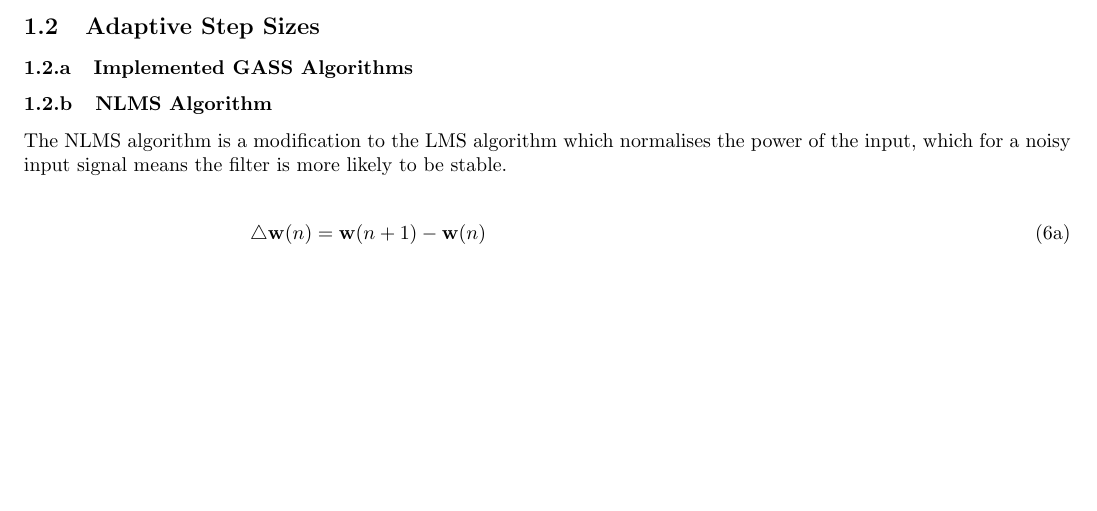
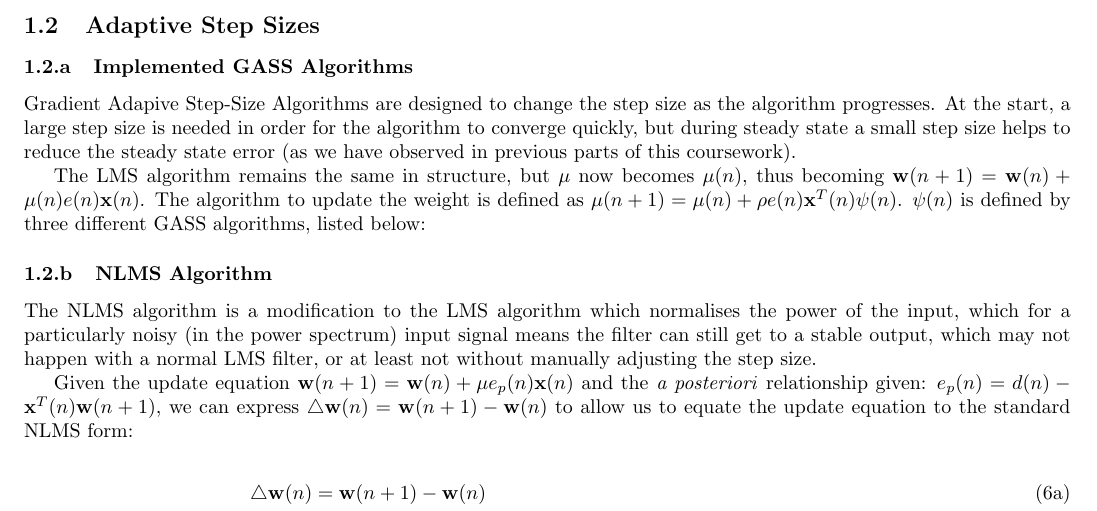
Before and after one commit to txsl/ee4-seasp, a LaTeX document (report/part_3.tex): part of page 3 of 3, cut so that both start at the same text, the shorter picture padded with empty space. Compiled offline with pdfLaTeX.

Commit message:
Report part 3 minor moving along

```diff
--- a/report/part_3.tex
+++ b/report/part_3.tex
@@ -150,10 +150,17 @@ $\gamma = 0.8$ & $a_1 = 0.1349$, $a_2 = 0.3836$ & $a_1 = 0.1050$, $a_2 = 0.3333$
 \subsection{Adaptive Step Sizes}
 
 \subsubsection{Implemented GASS Algorithms}
+Gradient Adapive Step-Size Algorithms are designed to change the step size as the algorithm progresses. At the start, a large step size is needed in order for the algorithm to converge quickly, but during steady state a small step size helps to reduce the steady state error (as we have observed in previous parts of this coursework).
+
+The LMS algorithm remains the same in structure, but $\mu$ now becomes $\mu(n)$, thus becoming $  \mathbf{w}(n+1) = \mathbf{w}(n) + \mu(n) e(n) \mathbf{x}(n) $. The algorithm to update the weight is defined as $ \mu(n+1) = \mu(n) + \rho e(n) \mathbf{x}^T(n) \psi(n)$. $ \psi(n) $ is defined by three different GASS algorithms, listed below:
+
+
 
 \subsubsection{NLMS Algorithm}
 
-The NLMS algorithm is a modification to the LMS algorithm which normalises the power of the input, which for a noisy input signal means the filter is more likely to be stable.
+The NLMS algorithm is a modification to the LMS algorithm which normalises the power of the input, which for a particularly noisy (in the power spectrum) input signal means the filter can still get to a stable output, which may not happen with a normal LMS filter, or at least not without manually adjusting the step size.
+
+Given the update equation $ \mathbf{w}(n+1) = \mathbf{w}(n) + \mu e_p(n) \mathbf{x}(n) $ and the \textit{a posteriori} relationship given: $  e_p(n) = d(n) - \mathbf{x}^T(n) \mathbf{w}(n+1) $, we can express $ \bigtriangleup \mathbf{w}(n) = \mathbf{w}(n+1) - \mathbf{w}(n) $ to allow us to equate the update equation to the standard NLMS form:
 
 \begin{subequations}
 	\begin{align}
```
Also changed, not shown: report/part_3.tex (2 more changed lines).
